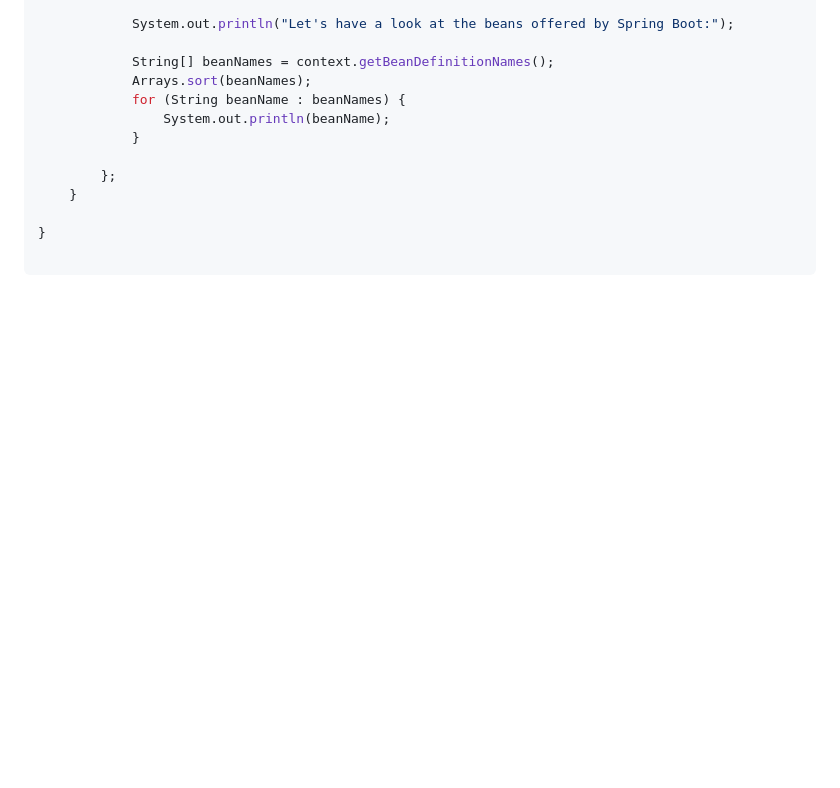
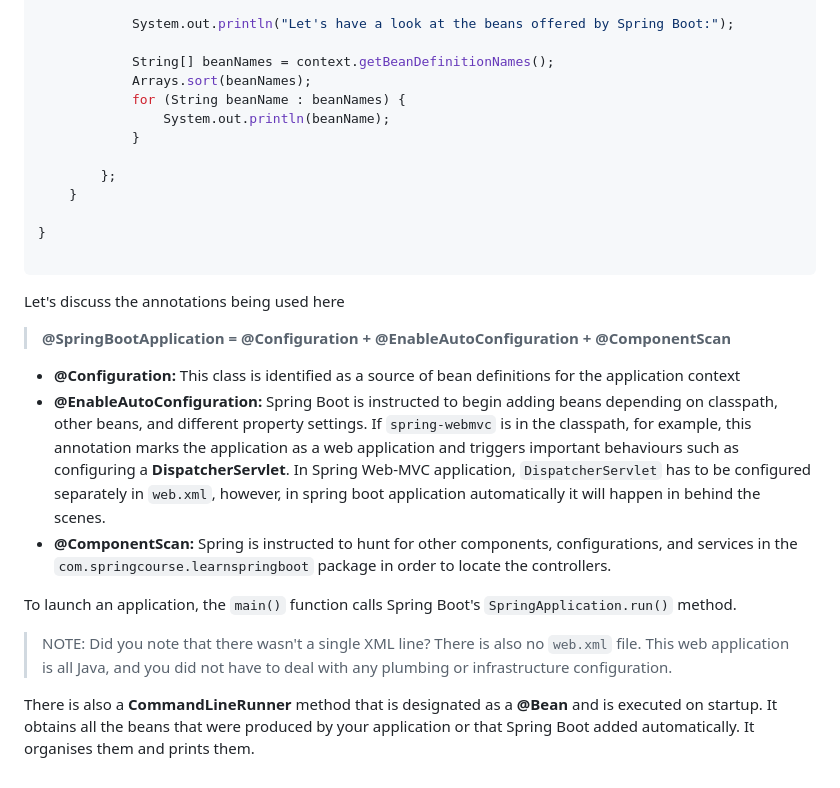
Before and after one commit to bsmahi/springframework-course, a Markdown page: coursemodule5/BuildingApplicationWithSpringBoot.md, the part around the change. GitHub-like rendering; blank space fills up the shorter version.

````diff
--- a/coursemodule5/BuildingApplicationWithSpringBoot.md
+++ b/coursemodule5/BuildingApplicationWithSpringBoot.md
@@ -114,3 +114,18 @@ public class LearnSpringBootApplication {
 }
 
 ```
+
+Let's discuss the annotations being used here
+
+> **@SpringBootApplication = @Configuration + @EnableAutoConfiguration + @ComponentScan**
+
+* **@Configuration:** This class is identified as a source of bean definitions for the application context
+* **@EnableAutoConfiguration:** Spring Boot is instructed to begin adding beans depending on classpath, other beans, and different property settings. If `spring-webmvc` is in the classpath, for example, this annotation marks the application as a web application and triggers important behaviours such as configuring a **DispatcherServlet**.
+In Spring Web-MVC application, `DispatcherServlet` has to be configured separately in `web.xml`, however, in spring boot application automatically it will happen in behind the scenes.
+* **@ComponentScan:** Spring is instructed to hunt for other components, configurations, and services in the `com.springcourse.learnspringboot` package in order to locate the controllers.
+
+To launch an application, the `main()` function calls Spring Boot's `SpringApplication.run()` method.
+
+> NOTE: Did you note that there wasn't a single XML line? There is also no `web.xml` file. This web application is all Java, and you did not have to deal with any plumbing or infrastructure configuration.
+
+There is also a **CommandLineRunner** method that is designated as a **@Bean** and is executed on startup. It obtains all the beans that were produced by your application or that Spring Boot added automatically. It organises them and prints them.
````
